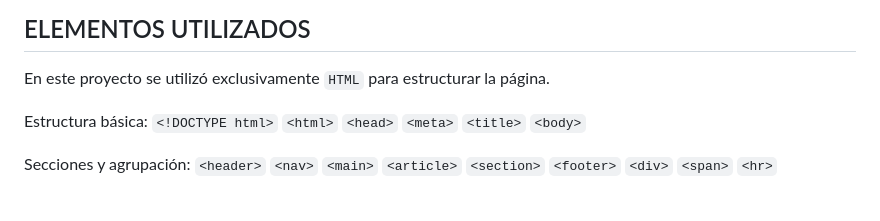
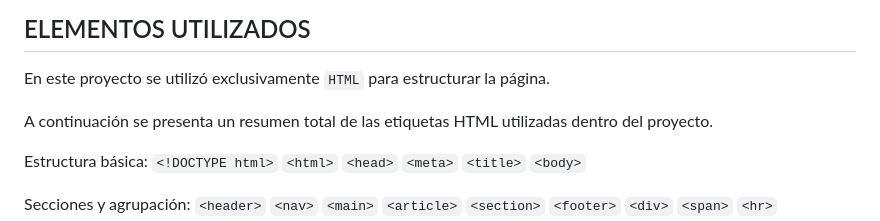
Before and after one commit to BrunOrsattiAS/DEV.F_Proyecto_Modulo1, a Markdown page: README.md, the part around the change. Drawn GitHub-style; blank space fills up the shorter version.

Commit message:
Actualización final a la página coleccionista del proyecto para el Módulo 1 de DEV.F

```diff
--- a/README.md
+++ b/README.md
@@ -40,6 +40,8 @@ cd DEV.F_Proyecto_Modulo1
 
 ## ELEMENTOS UTILIZADOS
 En este proyecto se utilizó exclusivamente `HTML` para estructurar la página.
+
+A continuación se presenta un resumen total de las etiquetas HTML utilizadas dentro del proyecto.
 
 Estructura básica:
 `<!DOCTYPE html>`
```
